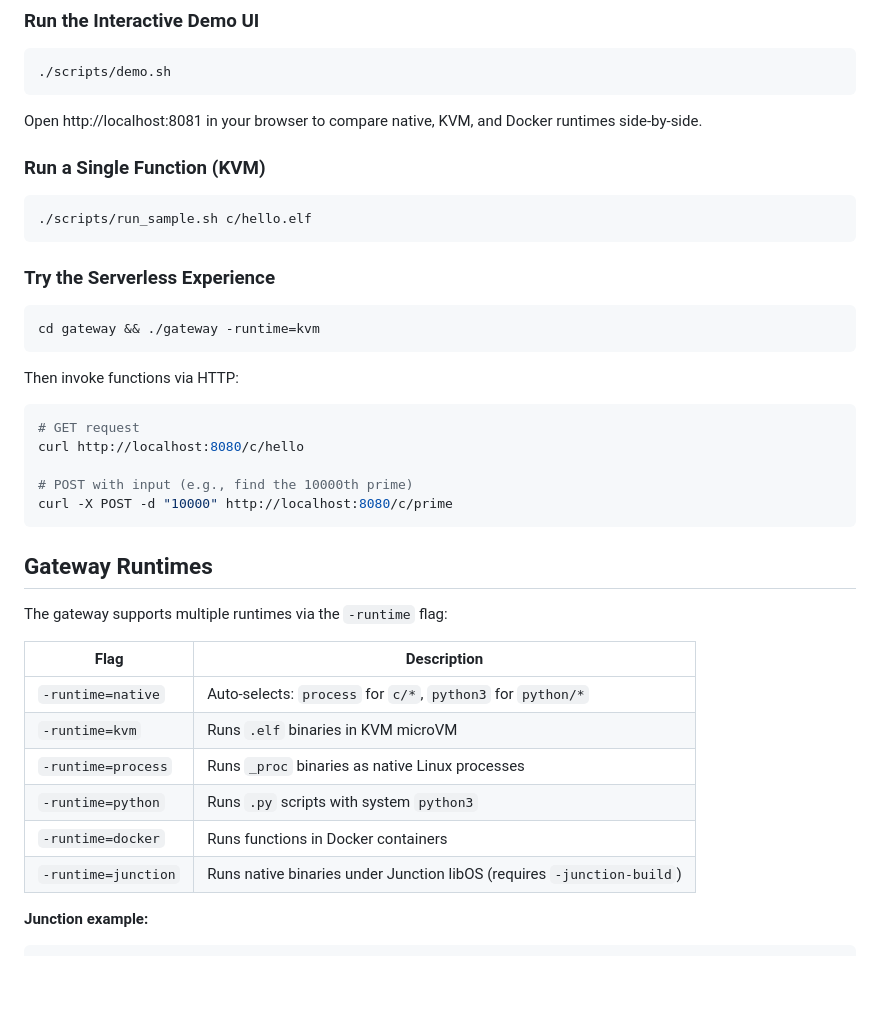
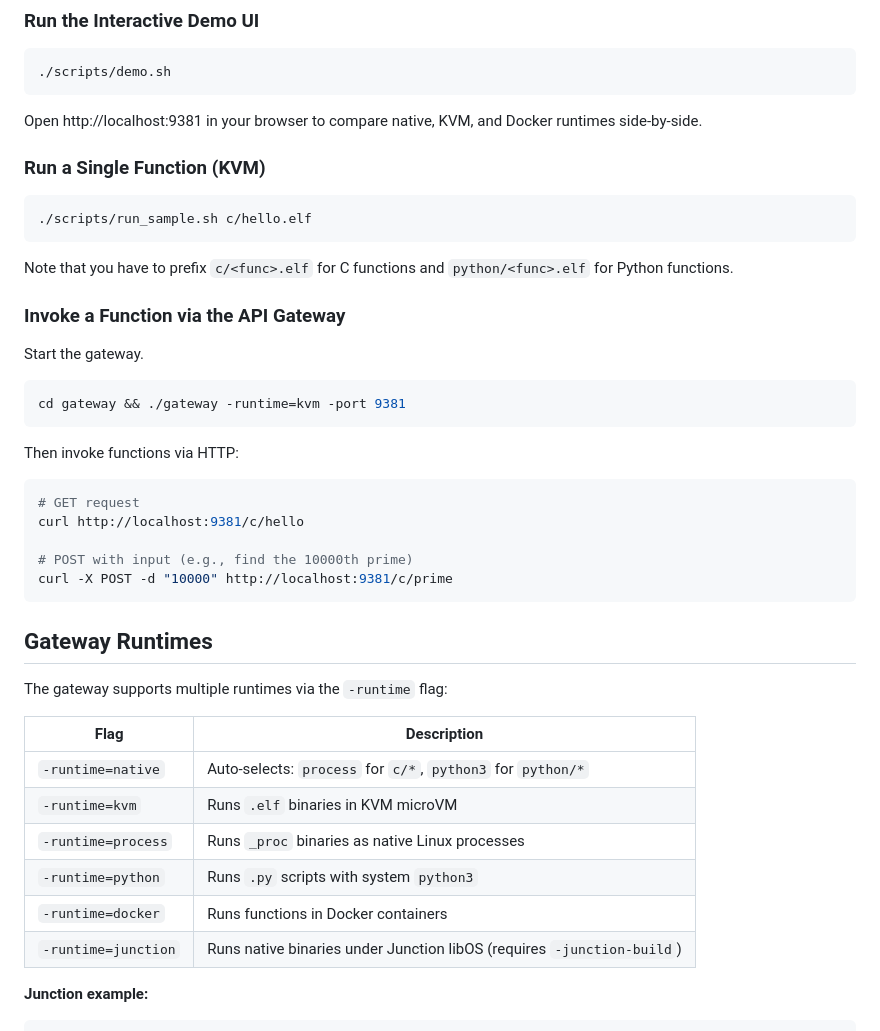
Before and after one commit to kotayam/IaiServerless, a Markdown page: README.md, the part around one of its changes. Drawn GitHub-style; blank space fills up the shorter version.

Commit message:
update insns

````diff
--- a/README.md
+++ b/README.md
@@ -57,7 +57,7 @@ make -C samples proc docker-all
 ./scripts/demo.sh
 ```
 
-Open http://localhost:8081 in your browser to compare native, KVM, and Docker runtimes side-by-side.
+Open http://localhost:9381 in your browser to compare native, KVM, and Docker runtimes side-by-side.
 
 ### Run a Single Function (KVM)
 
@@ -65,33 +65,37 @@ Open http://localhost:8081 in your browser to compare native, KVM, and Docker ru
 ./scripts/run_sample.sh c/hello.elf
 ```
 
-### Try the Serverless Experience
+Note that you have to prefix `c/<func>.elf` for C functions and `python/<func>.elf` for Python functions.
+
+### Invoke a Function via the API Gateway
+
+Start the gateway.
 
 ```bash
-cd gateway && ./gateway -runtime=kvm
+cd gateway && ./gateway -runtime=kvm -port 9381
 ```
 
 Then invoke functions via HTTP:
 
 ```bash
 # GET request
-curl http://localhost:8080/c/hello
+curl http://localhost:9381/c/hello
 
 # POST with input (e.g., find the 10000th prime)
-curl -X POST -d "10000" http://localhost:8080/c/prime
+curl -X POST -d "10000" http://localhost:9381/c/prime
 ```
 
 ## Gateway Runtimes
 
 The gateway supports multiple runtimes via the `-runtime` flag:
 
-| Flag | Description |
-|------|-------------|
-| `-runtime=native` | Auto-selects: `process` for `c/*`, `python3` for `python/*` |
-| `-runtime=kvm` | Runs `.elf` binaries in KVM microVM |
-| `-runtime=process` | Runs `_proc` binaries as native Linux processes |
-| `-runtime=python` | Runs `.py` scripts with system `python3` |
-| `-runtime=docker` | Runs functions in Docker containers |
+| Flag                | Description                                                            |
+| ------------------- | ---------------------------------------------------------------------- |
+| `-runtime=native`   | Auto-selects: `process` for `c/*`, `python3` for `python/*`            |
+| `-runtime=kvm`      | Runs `.elf` binaries in KVM microVM                                    |
+| `-runtime=process`  | Runs `_proc` binaries as native Linux processes                        |
+| `-runtime=python`   | Runs `.py` scripts with system `python3`                               |
+| `-runtime=docker`   | Runs functions in Docker containers                                    |
 | `-runtime=junction` | Runs native binaries under Junction libOS (requires `-junction-build`) |
 
 **Junction example:**
````
Also changed, not shown: other parts of README.md (+9 -6 lines).
